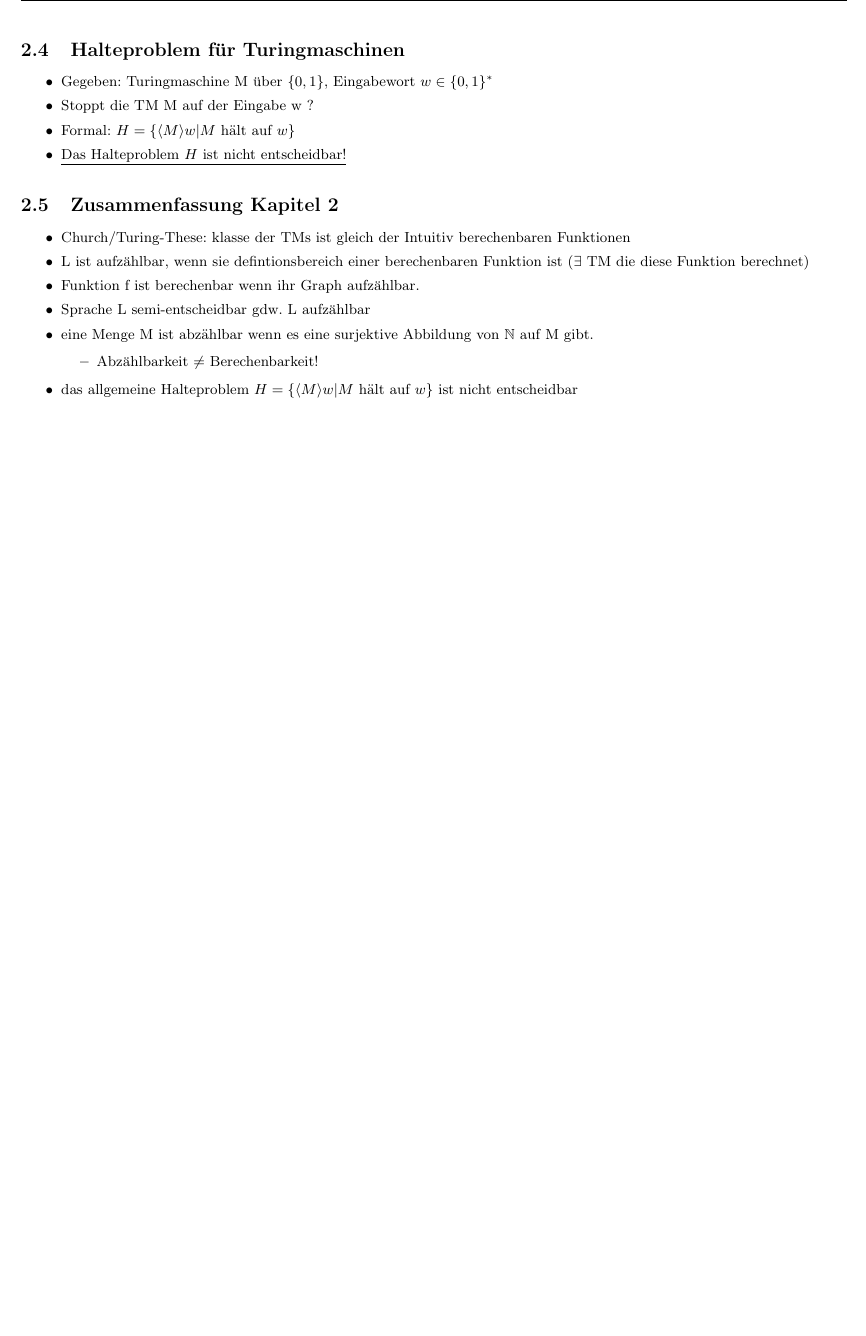
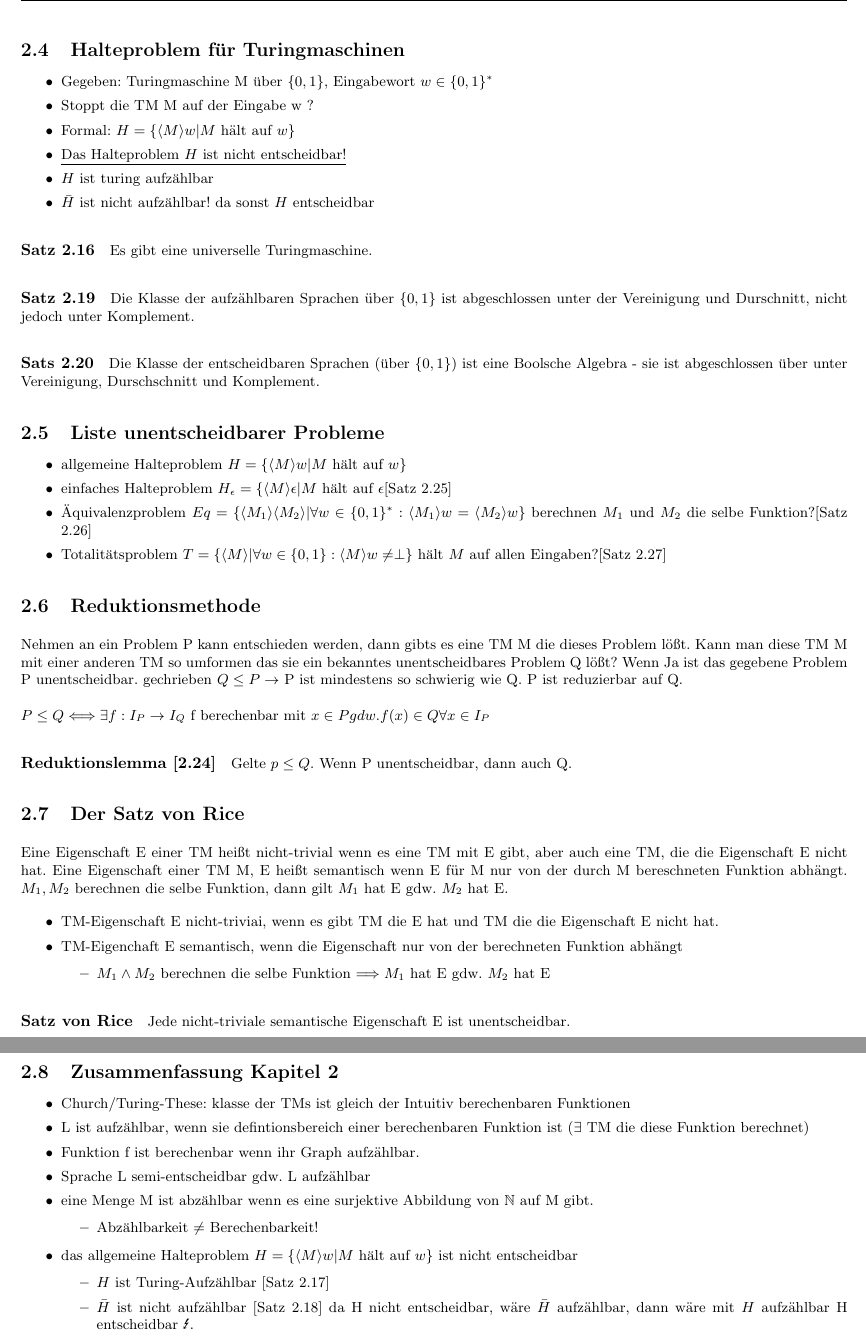
Before and after one commit to LuisRickert/BuK_Zusammenfassung, a LaTeX document (main.tex): part of page 6 of 6 before the commit and two parts of pages 6 and 7 of 7 after it, the two joined at a grey line, cut so that both start at the same text, the shorter picture padded with empty space. Compiled offline with pdfLaTeX.

Commit message:
Satz von Rice

```diff
--- a/main.tex
+++ b/main.tex
@@ -337,7 +337,33 @@ Die Menge der entscheidbaren Sprachen $L\subseteq\{0,1\}^*$ ist abzählbar.
     \item Stoppt die TM M auf der Eingabe w ?
     \item Formal: $H=\{\goedl{M}w|M\text{ hält auf }w\}$
     \item \underline{Das Halteproblem $H$ ist nicht entscheidbar!}
+    \item $H$ ist turing aufzählbar
+    \item $\bar{H}$ ist nicht aufzählbar! da sonst $H$ entscheidbar
 \end{itemize}
+
+\paragraph{Satz 2.16} Es gibt eine universelle Turingmaschine.
+\paragraph{Satz 2.19} Die Klasse der aufzählbaren Sprachen über $\{0,1\}$ ist abgeschlossen unter der Vereinigung und Durschnitt, nicht jedoch unter Komplement.
+\paragraph{Sats 2.20} Die Klasse der entscheidbaren Sprachen (über $\{0,1\}$) ist eine Boolsche Algebra - sie ist abgeschlossen über unter Vereinigung, Durschschnitt und Komplement.
+\subsection{Liste unentscheidbarer Probleme}
+\begin{itemize}
+    \item allgemeine Halteproblem $H=\{\goedl{M}w|M\text{ hält auf }w\}$
+    \item einfaches Halteproblem $H_\epsilon = \{\goedl{M}\epsilon|M\text{ hält auf }\epsilon}$[Satz 2.25]
+    \item Äquivalenzproblem $Eq=\{\goedl{M_1}\goedl{M_2}|\forall w\in\{0,1\}^*:\goedl{M_1}w=\goedl{M_2}w\}$ berechnen $M_1$ und $M_2$ die selbe Funktion?[Satz 2.26]
+    \item Totalitätsproblem $T=\{\goedl{M}|\forall w\in\{0,1\}:\goedl{M}w\neq\perp\}$ hält $M$ auf allen Eingaben?[Satz 2.27]
+\end{itemize}
+\subsection{Reduktionsmethode}
+Nehmen an ein Problem P kann entschieden werden, dann gibts es eine TM M die dieses Problem lößt. Kann man diese TM M mit einer anderen TM so umformen das sie ein bekanntes unentscheidbares Problem Q lößt? Wenn Ja ist das gegebene Problem P unentscheidbar. gechrieben $Q\leq P \to$ P ist mindestens so schwierig wie Q. P ist reduzierbar auf Q.\\ \\
+$P\leq Q \Longleftrightarrow \exists f:I_P\to I_Q$ f berechenbar mit $x\in P gdw. f(x)\in Q\forall x\in I_P$
+\paragraph{Reduktionslemma [2.24]} Gelte $p\leq Q$. Wenn P unentscheidbar, dann auch Q.
+\subsection{Der Satz von Rice}
+Eine Eigenschaft E einer TM heißt nicht-trivial wenn es eine TM mit E gibt, aber auch eine TM, die die Eigenschaft E nicht hat. Eine Eigenschaft einer TM M,  E heißt semantisch wenn E für M nur von der durch M bereschneten Funktion abhängt. $M_1,M_2$ berechnen die selbe Funktion, dann gilt $M_1$ hat E gdw. $M_2$ hat E.
+\begin{itemize}
+    \item TM-Eigenschaft E nicht-triviai, wenn es gibt TM die E hat und TM die die Eigenschaft E nicht hat.
+    \item TM-Eigenchaft E semantisch, wenn die Eigenschaft nur von der berechneten Funktion abhängt\begin{itemize}
+        \item $M_1\land M_2$ berechnen die selbe Funktion $\Longrightarrow M_1$ hat E gdw. $M_2}$ hat E
+    \end{itemize}
+\end{itemize}
+\paragraph{Satz von Rice} Jede nicht-triviale semantische Eigenschaft E ist unentscheidbar.
 \subsection{Zusammenfassung Kapitel 2}
 \begin{itemize}
     \item Church/Turing-These: klasse der TMs ist gleich der Intuitiv berechenbaren Funktionen
@@ -347,6 +373,9 @@ Die Menge der entscheidbaren Sprachen $L\subseteq\{0,1\}^*$ ist abzählbar.
     \item eine Menge M ist abzählbar wenn es eine surjektive Abbildung von $\mathbb{N}$ auf M gibt.\begin{itemize}
         \item Abzählbarkeit $\neq$ Berechenbarkeit!
     \end{itemize}
-    \item das allgemeine Halteproblem $H=\{\goedl{M}w|M\text{ hält auf }w\}$ ist nicht entscheidbar
+    \item das allgemeine Halteproblem $H=\{\goedl{M}w|M\text{ hält auf }w\}$ ist nicht entscheidbar\begin{itemize}
+        \item $H$ ist Turing-Aufzählbar [Satz 2.17]
+        \item $\bar{H}$ ist nicht aufzählbar [Satz 2.18] da H nicht entscheidbar, wäre $\bar{H}$ aufzählbar, dann wäre mit $H$ aufzählbar H entscheidbar \Lightning.
+    \end{itemize}
 \end{itemize}
 \end{document}
```
